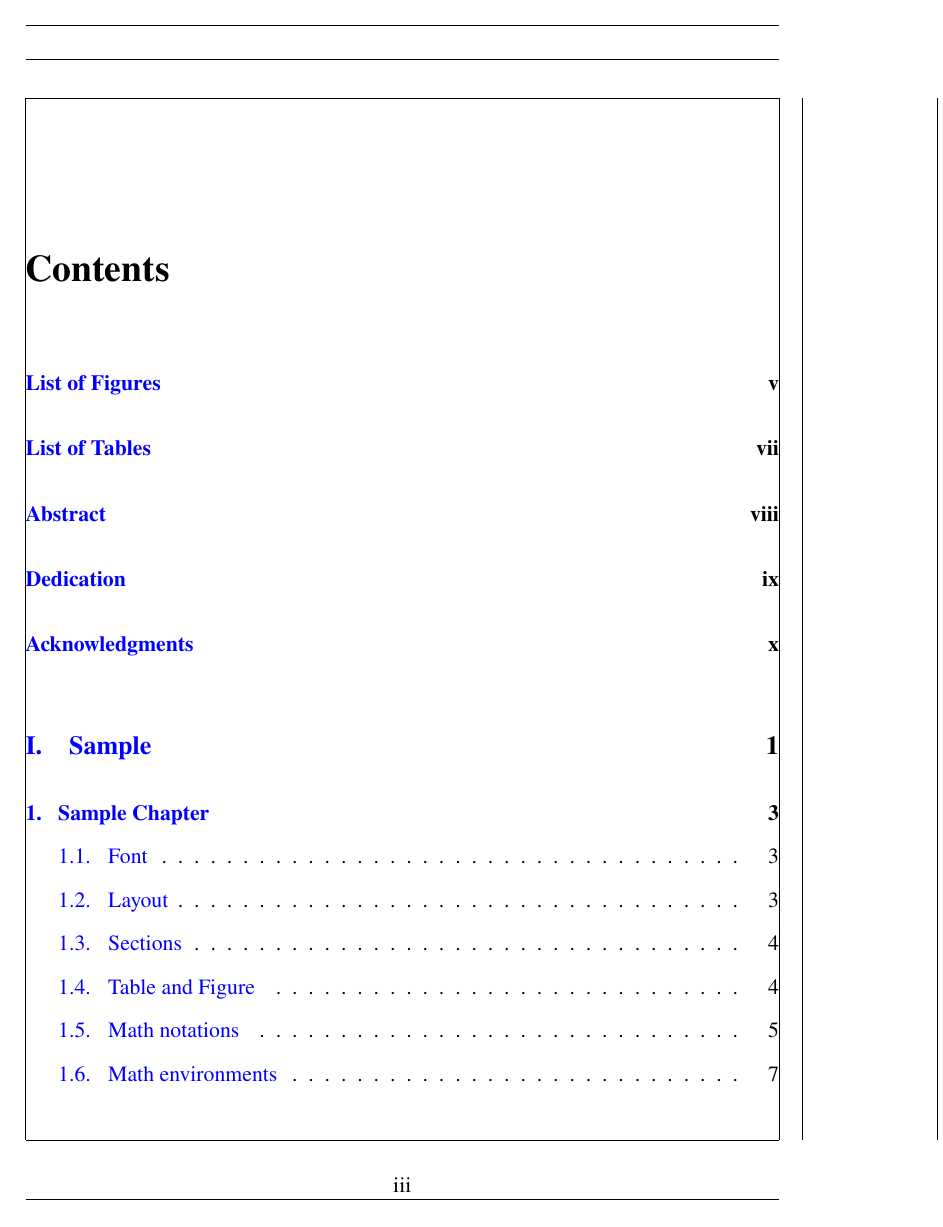
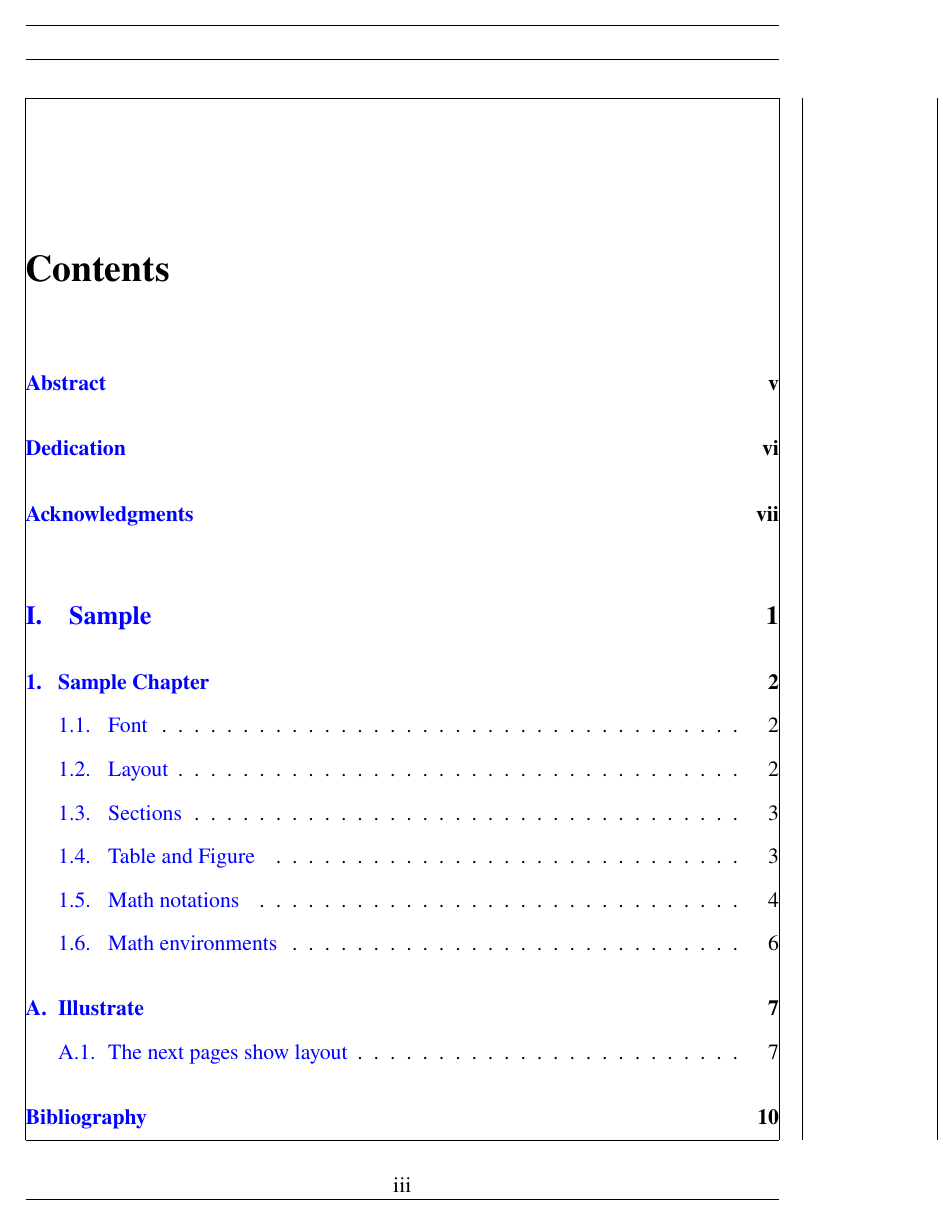
Before and after one commit to GauSyu/thesisucsc, a LaTeX thesis (sample.tex, which reads preambles/section.tex): page 3 of 27 before the commit and page 3 of 22 after it. Compiled offline with pdfLaTeX.

Commit message:
Update section.tex

```diff
--- a/preambles/section.tex
+++ b/preambles/section.tex
@@ -4,14 +4,19 @@
 %%-----------------------------------------
 \KOMAoptions{%
 	chapterprefix=true, % prefix of chapter title
-	appendixprefix, % prefix of appendix
 	headings=standardclasses, % use standard format for chapter/section title
 	headings=normal, % size of chapter/section title
-	toc=listof, % The lists of floating environments, e. g. figures and tables, have unnumbered entries	in the table of contents
+	% listof=toc, % The lists of floating environments, e. g. figures and tables, have unnumbered entries	in the table of contents
+	listof=leveldown, % The lists of floating environments is in section level, not chapter level.
 	toc=bib, % The bibliography has an unnumbered entry in the table of contents
 	toc=index, % The index has an unnumbered entry in the table of contents
+	open=any, % Use use \clearpage, not	\cleardoublepage
 }
 \renewcommand{\sectionformat}{\S~\thesection\autodot\enskip} % Format of section number
 \renewcommand{\sectionmarkformat}{%
 	\textup{\S}\thesection\autodot\enskip%
 } % Format of section in runing header
+%
+% %%% Titles
+% \renewcaptionname{english}{\listfigurename}{Figures} % The title of Figures
+% \renewcaptionname{english}{\listtablename}{Tables} % The title of Tables
```
